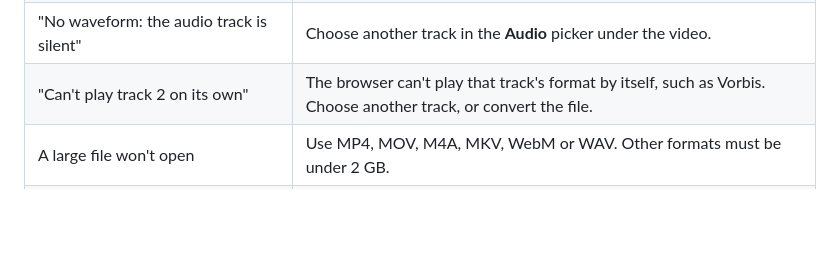
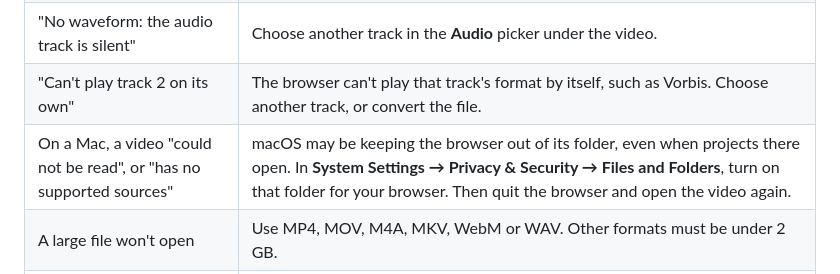
Before and after one commit to kyle95wm/Scribecue, a Markdown page: Guides/TROUBLESHOOTING.md, the part around the change. Rendered like a GitHub page; blank space fills up the shorter version.

Commit message:
Explain videos macOS keeps the browser from reading (#69)
On a Mac, a browser without Files and Folders access to a folder can open
projects there but not videos: "could not be read" and "has no supported
sources". Add it to Troubleshooting and to the diagnostics skill's causes.

Co-authored-by: Claude Opus 5.5 <noreply@anthropic.com>

```diff
--- a/Guides/TROUBLESHOOTING.md
+++ b/Guides/TROUBLESHOOTING.md
@@ -34,6 +34,7 @@ for its part of Scribecue: see [More help](#more-help).
 | The video plays, but there's no sound or waveform | Wait for **Getting the sound ready** to finish, if it shows. DTS and TrueHD don't play in most browsers. See [If a video has no sound](GETTING-STARTED.md#if-a-video-has-no-sound). |
 | "No waveform: the audio track is silent" | Choose another track in the **Audio** picker under the video. |
 | "Can't play track 2 on its own" | The browser can't play that track's format by itself, such as Vorbis. Choose another track, or convert the file. |
+| On a Mac, a video "could not be read", or "has no supported sources" | macOS may be keeping the browser out of its folder, even when projects there open. In **System Settings → Privacy & Security → Files and Folders**, turn on that folder for your browser. Then quit the browser and open the video again. |
 | A large file won't open | Use MP4, MOV, M4A, MKV, WebM or WAV. Other formats must be under 2 GB. |
 | The video is gone after an update | Updating reloads the page. Click **Reopen**, or open the video with `Ctrl/Cmd+Shift+O`. |
 
```
Also changed, not shown: 1 other file.
